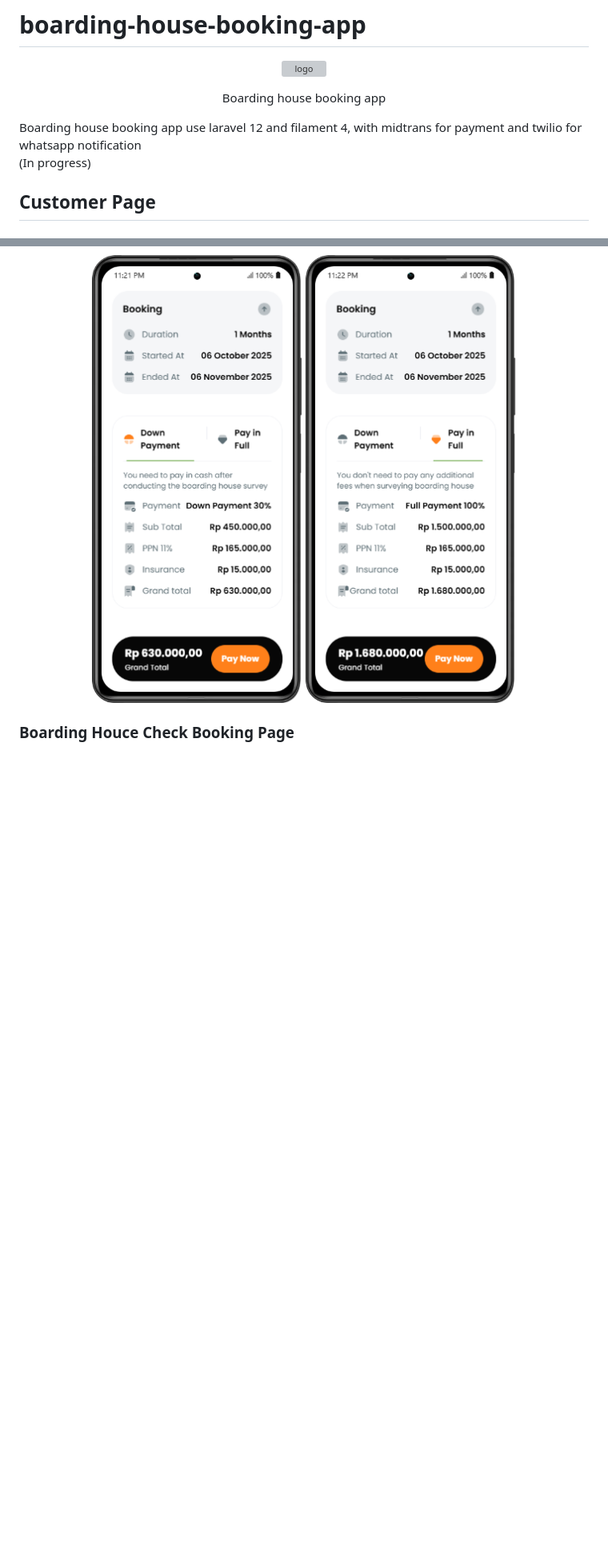
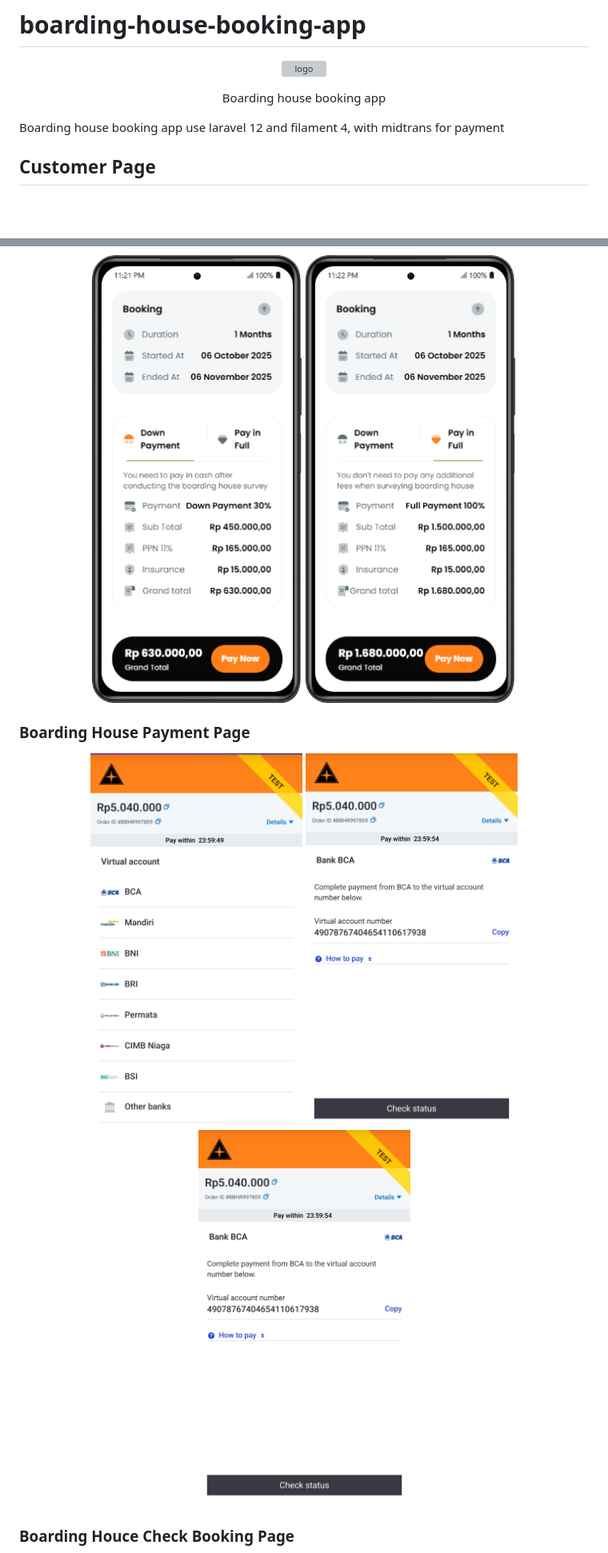
Before and after one commit to xirwan/boarding-house-booking-app, a Markdown page: README.md, 2 parts joined by grey strips. Shown: that part at 80% size. Rendered like a GitHub page; pictures changed too: public/images/customer-payment-1.jpg (added), public/images/customer-payment.jpg (added); blank space fills up the shorter version; grey boxes are pictures that could not be loaded.

```diff
--- a/README.md
+++ b/README.md
@@ -5,8 +5,7 @@
 <p align="center">
     Boarding house booking app
 </p>
-Boarding house booking app use laravel 12 and filament 4, with midtrans for payment and twilio for whatsapp notification
-<br>(In progress)
+Boarding house booking app use laravel 12 and filament 4, with midtrans for payment
 
 ## Customer Page
 ### Landing Page
@@ -39,5 +38,12 @@ Boarding house booking app use laravel 12 and filament 4, with midtrans for paym
     <img src="public/images/customer-checkout-3.png" alt="customer checkout page 3">
 </p>
 
+### Boarding House Payment Page
+<p align='center'>
+    <img src="public/images/customer-payment.jpg" alt="customer payment page" width="265">
+    <img src="public/images/customer-payment-1.jpg" alt="customer payment page 1" width="265">
+    <img src="public/images/customer-payment-1.jpg" alt="customer payment page 2" width="265">
+</p>
+
 ### Boarding Houce Check Booking Page
 <p align='center'>
```
Also changed, not shown: other parts of README.md (+4 -1 lines), public/images/customer-payment-2.jpg (added), public/images/dashboard.png (added), 15 other files.
